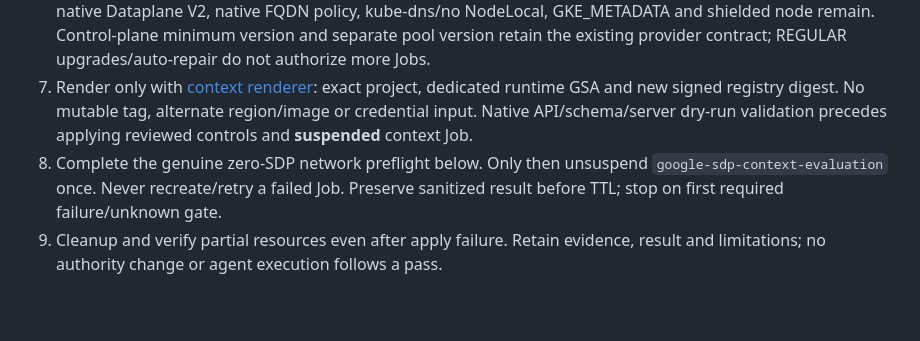
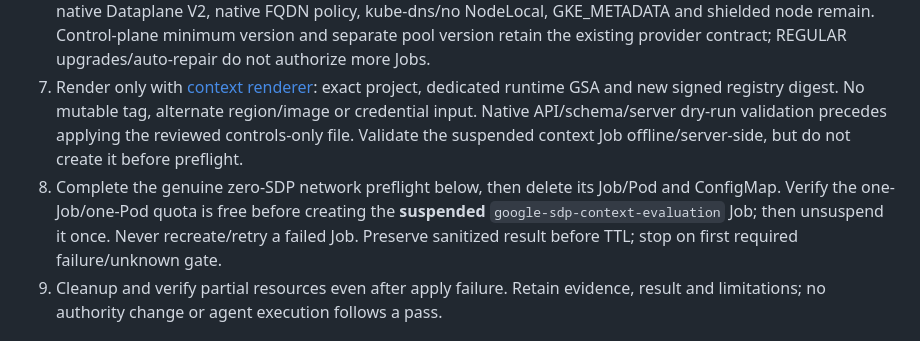
Before and after one commit to lamanasser56/secure-financial-ai-infrastructure, a Markdown page: docs/security/google-sdp-context-execution-bundle.md, the part around the change. Drawn GitHub-style; blank space fills up the shorter version.

Commit message:
docs(redaction): sequence preflight within evaluation quota

```diff
--- a/docs/security/google-sdp-context-execution-bundle.md
+++ b/docs/security/google-sdp-context-execution-bundle.md
@@ -128,9 +128,12 @@ private Docker configuration lifecycle remain unchanged.
 7. Render only with [context renderer](../../scripts/render-sdp-context-job.sh):
    exact project, dedicated runtime GSA and new signed registry digest. No mutable
    tag, alternate region/image or credential input. Native API/schema/server dry-run
-   validation precedes applying reviewed controls and **suspended** context Job.
-8. Complete the genuine zero-SDP network preflight below. Only then unsuspend
-   `google-sdp-context-evaluation` once. Never recreate/retry a failed Job. Preserve
+   validation precedes applying the reviewed controls-only file. Validate the
+   suspended context Job offline/server-side, but do not create it before preflight.
+8. Complete the genuine zero-SDP network preflight below, then delete its Job/Pod
+   and ConfigMap. Verify the one-Job/one-Pod quota is free before creating the
+   **suspended** `google-sdp-context-evaluation` Job; then unsuspend it once.
+   Never recreate/retry a failed Job. Preserve
    sanitized result before TTL; stop on first required failure/unknown gate.
 9. Cleanup and verify partial resources even after apply failure. Retain evidence,
    result and limitations; no authority change or agent execution follows a pass.
```
